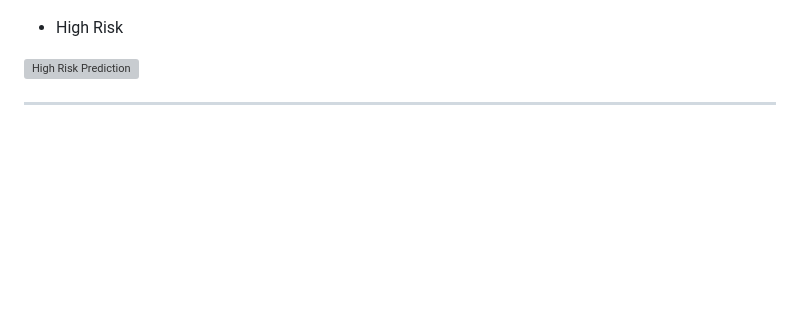
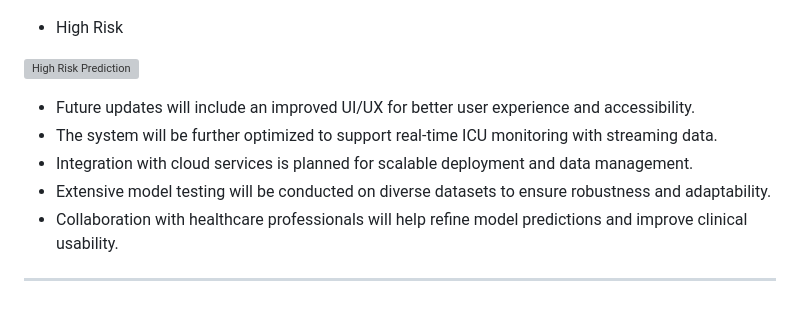
Before and after one commit to Sanjayponnambalam/ML4ICU, a Markdown page: README.md, the part around the change. Rendered like a GitHub page; blank space fills up the shorter version; grey boxes are pictures that could not be loaded.

```diff
--- a/README.md
+++ b/README.md
@@ -165,4 +165,9 @@ This project is licensed under the MIT License. See the ![LICENSE](https://githu
 
 ![High Risk Prediction](https://github.com/Sanjayponnambalam/ML4ICU/blob/main/website/imgs/highrisk)
 
+* Future updates will include an improved UI/UX for better user experience and accessibility.
+* The system will be further optimized to support real-time ICU monitoring with streaming data.
+* Integration with cloud services is planned for scalable deployment and data management.
+* Extensive model testing will be conducted on diverse datasets to ensure robustness and adaptability.
+* Collaboration with healthcare professionals will help refine model predictions and improve clinical usability.
 ---
```
